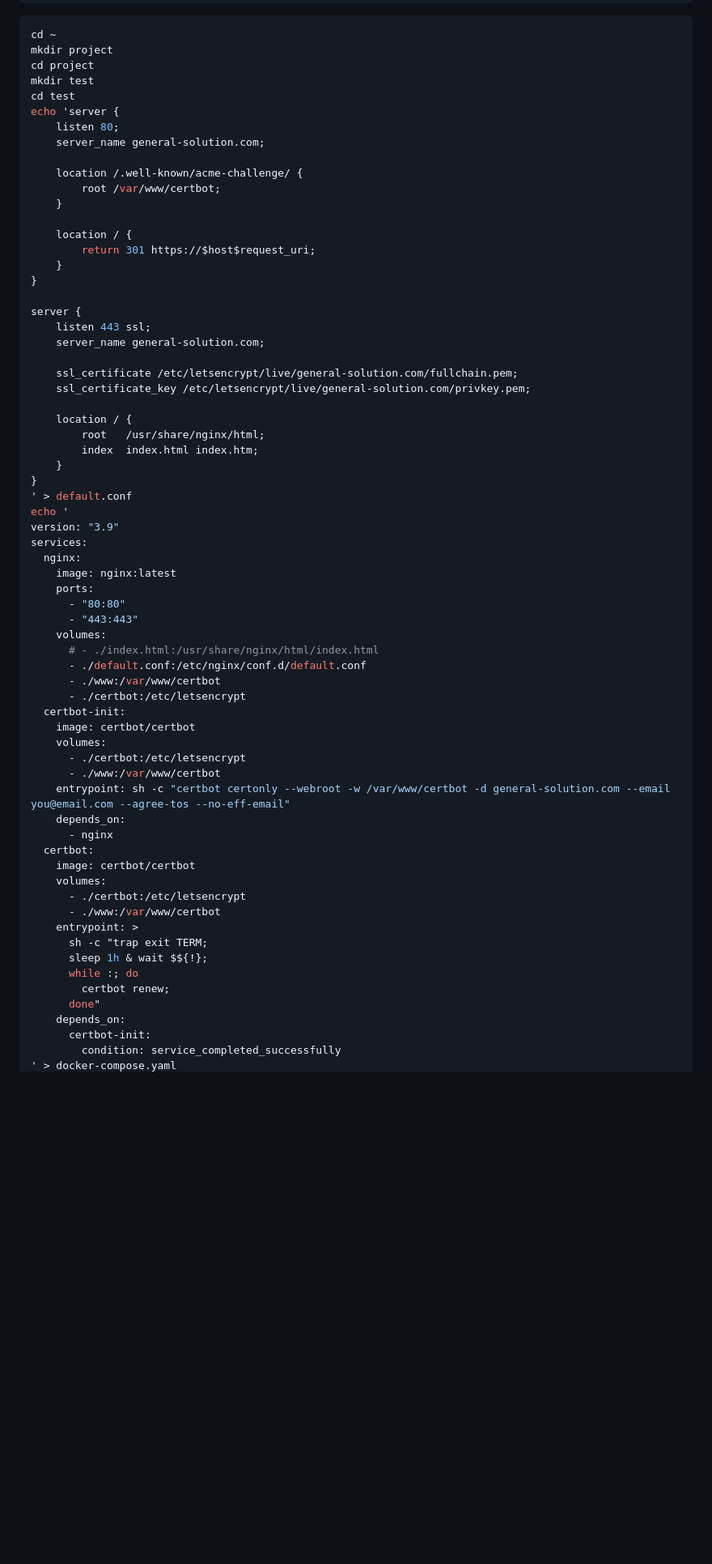
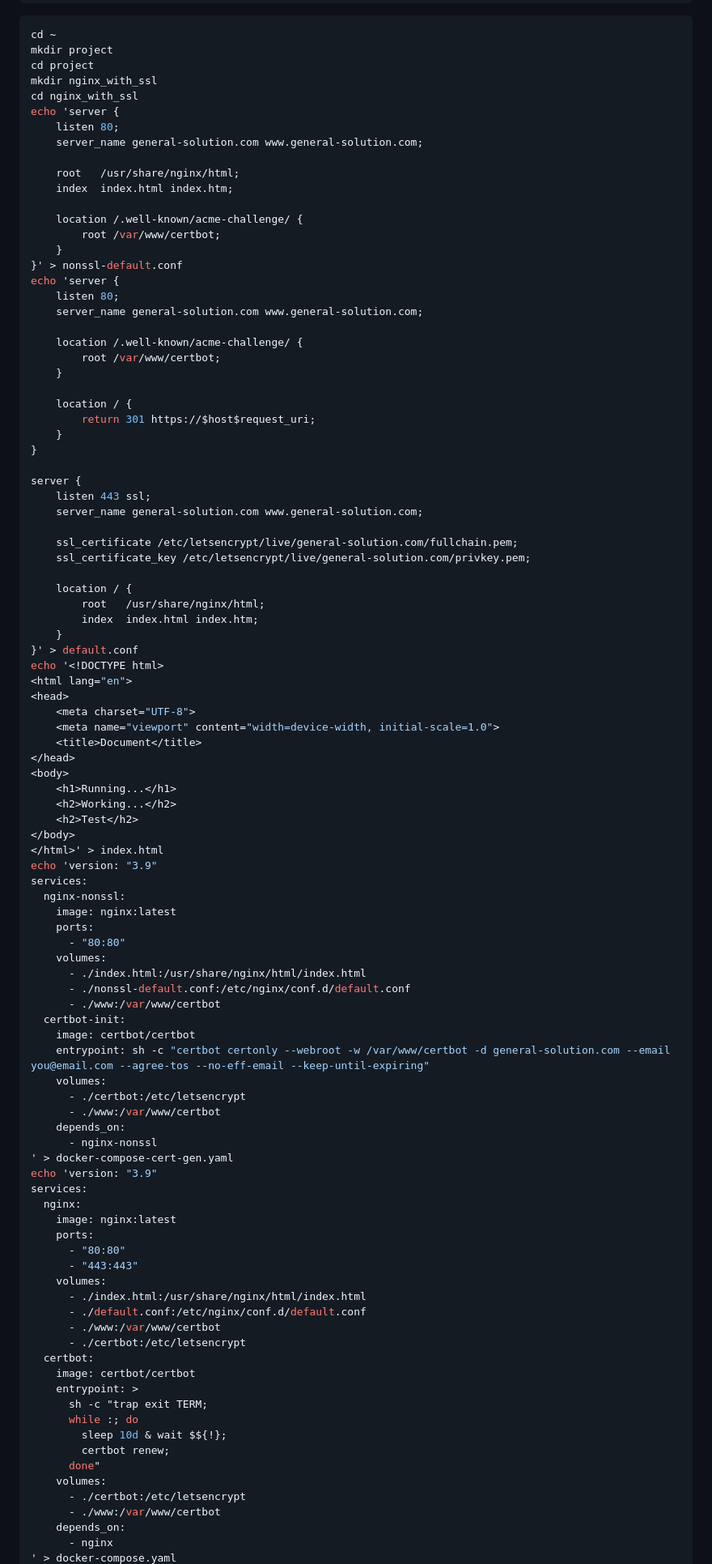
Before and after one commit to ahd3r/crd-lrn, a Markdown page: README.md, the part around one of its changes. Shown at 81% size. Rendered like a GitHub page; blank space fills up the shorter version.

```diff
--- a/README.md
+++ b/README.md
@@ -70,11 +70,22 @@ docker run -d --name caddy -p 80:80 -p 443:443 -v "./index.html:/usr/share/caddy
 cd ~
 mkdir project
 cd project
-mkdir test
-cd test
+mkdir nginx_with_ssl
+cd nginx_with_ssl
 echo 'server {
     listen 80;
-    server_name general-solution.com;
+    server_name general-solution.com www.general-solution.com;
+
+    root   /usr/share/nginx/html;
+    index  index.html index.htm;
+
+    location /.well-known/acme-challenge/ {
+        root /var/www/certbot;
+    }
+}' > nonssl-default.conf
+echo 'server {
+    listen 80;
+    server_name general-solution.com www.general-solution.com;
 
     location /.well-known/acme-challenge/ {
         root /var/www/certbot;
@@ -87,7 +98,7 @@ echo 'server {
 
 server {
     listen 443 ssl;
-    server_name general-solution.com;
+    server_name general-solution.com www.general-solution.com;
 
     ssl_certificate /etc/letsencrypt/live/general-solution.com/fullchain.pem;
     ssl_certificate_key /etc/letsencrypt/live/general-solution.com/privkey.pem;
@@ -96,10 +107,40 @@ server {
         root   /usr/share/nginx/html;
         index  index.html index.htm;
     }
-}
-' > default.conf
-echo '
-version: "3.9"
+}' > default.conf
+echo '<!DOCTYPE html>
+<html lang="en">
+<head>
+    <meta charset="UTF-8">
+    <meta name="viewport" content="width=device-width, initial-scale=1.0">
+    <title>Document</title>
+</head>
+<body>
+    <h1>Running...</h1>
+    <h2>Working...</h2>
+    <h2>Test</h2>
+</body>
+</html>' > index.html
+echo 'version: "3.9"
+services:
+  nginx-nonssl:
+    image: nginx:latest
+    ports:
+      - "80:80"
+    volumes:
+      - ./index.html:/usr/share/nginx/html/index.html
+      - ./nonssl-default.conf:/etc/nginx/conf.d/default.conf
+      - ./www:/var/www/certbot
+  certbot-init:
+    image: certbot/certbot
+    entrypoint: sh -c "certbot certonly --webroot -w /var/www/certbot -d general-solution.com --email you@email.com --agree-tos --no-eff-email --keep-until-expiring"
+    volumes:
+      - ./certbot:/etc/letsencrypt
+      - ./www:/var/www/certbot
+    depends_on:
+      - nginx-nonssl
+' > docker-compose-cert-gen.yaml
+echo 'version: "3.9"
 services:
   nginx:
     image: nginx:latest
@@ -107,30 +148,21 @@ services:
       - "80:80"
       - "443:443"
     volumes:
-      # - ./index.html:/usr/share/nginx/html/index.html
+      - ./index.html:/usr/share/nginx/html/index.html
       - ./default.conf:/etc/nginx/conf.d/default.conf
       - ./www:/var/www/certbot
       - ./certbot:/etc/letsencrypt
-  certbot-init:
+  certbot:
     image: certbot/certbot
+    entrypoint: >
+      sh -c "trap exit TERM;
+      while :; do
+        sleep 10d & wait $${!};
+        certbot renew;
+      done"
     volumes:
       - ./certbot:/etc/letsencrypt
       - ./www:/var/www/certbot
-    entrypoint: sh -c "certbot certonly --webroot -w /var/www/certbot -d general-solution.com --email you@email.com --agree-tos --no-eff-email"
     depends_on:
       - nginx
-  certbot:
-    image: certbot/certbot
-    volumes:
-      - ./certbot:/etc/letsencrypt
-      - ./www:/var/www/certbot
-    entrypoint: >
-      sh -c "trap exit TERM;
-      sleep 1h & wait $${!};
-      while :; do
-        certbot renew;
-      done"
-    depends_on:
-      certbot-init:
-        condition: service_completed_successfully
 ' > docker-compose.yaml
```
Also changed, not shown: other parts of README.md (+4 -1 lines).
